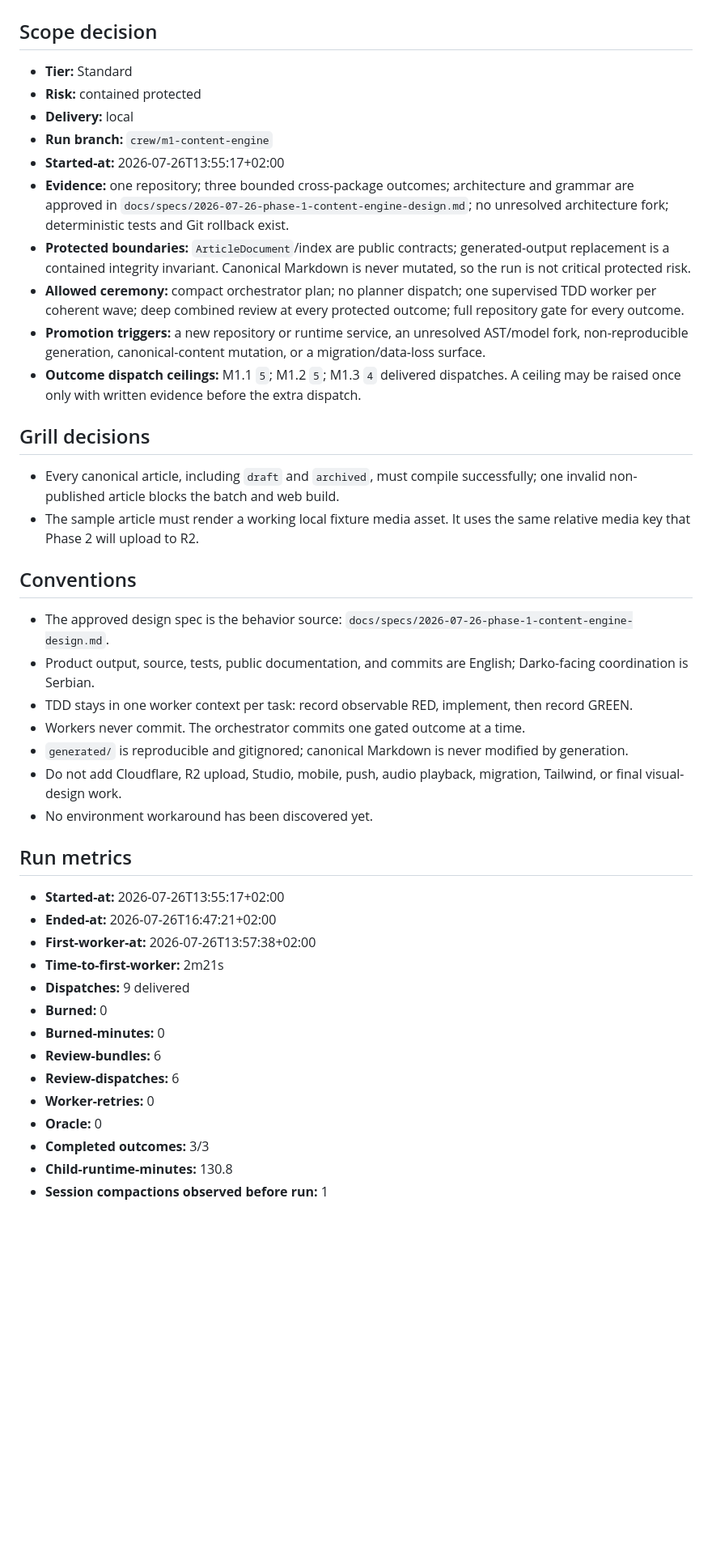
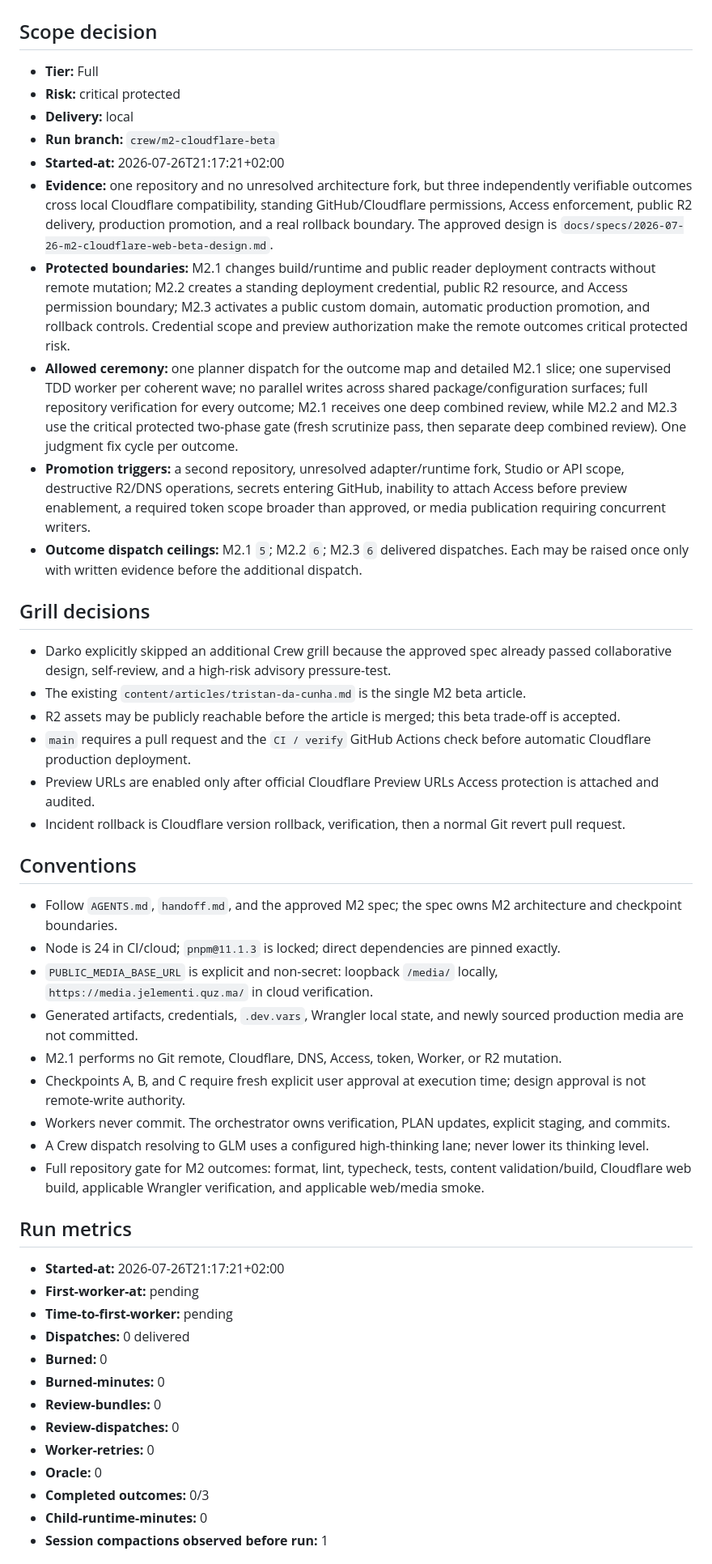
Before and after one commit to DarkoKuzmanovic/jelementi, a Markdown page: PLAN.md, the part around one of its changes. Shown at 81% size. Rendered like a GitHub page; blank space fills up the shorter version.

Commit message:
docs: start M2 Cloudflare beta run

```diff
--- a/PLAN.md
+++ b/PLAN.md
@@ -2,46 +2,51 @@
 
 ## Scope decision
 
-- **Tier:** Standard
-- **Risk:** contained protected
+- **Tier:** Full
+- **Risk:** critical protected
 - **Delivery:** local
-- **Run branch:** `crew/m1-content-engine`
-- **Started-at:** 2026-07-26T13:55:17+02:00
-- **Evidence:** one repository; three bounded cross-package outcomes; architecture and grammar are approved in `docs/specs/2026-07-26-phase-1-content-engine-design.md`; no unresolved architecture fork; deterministic tests and Git rollback exist.
-- **Protected boundaries:** `ArticleDocument`/index are public contracts; generated-output replacement is a contained integrity invariant. Canonical Markdown is never mutated, so the run is not critical protected risk.
-- **Allowed ceremony:** compact orchestrator plan; no planner dispatch; one supervised TDD worker per coherent wave; deep combined review at every protected outcome; full repository gate for every outcome.
-- **Promotion triggers:** a new repository or runtime service, an unresolved AST/model fork, non-reproducible generation, canonical-content mutation, or a migration/data-loss surface.
-- **Outcome dispatch ceilings:** M1.1 `5`; M1.2 `5`; M1.3 `4` delivered dispatches. A ceiling may be raised once only with written evidence before the extra dispatch.
+- **Run branch:** `crew/m2-cloudflare-beta`
+- **Started-at:** 2026-07-26T21:17:21+02:00
+- **Evidence:** one repository and no unresolved architecture fork, but three independently verifiable outcomes cross local Cloudflare compatibility, standing GitHub/Cloudflare permissions, Access enforcement, public R2 delivery, production promotion, and a real rollback boundary. The approved design is `docs/specs/2026-07-26-m2-cloudflare-web-beta-design.md`.
+- **Protected boundaries:** M2.1 changes build/runtime and public reader deployment contracts without remote mutation; M2.2 creates a standing deployment credential, public R2 resource, and Access permission boundary; M2.3 activates a public custom domain, automatic production promotion, and rollback controls. Credential scope and preview authorization make the remote outcomes critical protected risk.
+- **Allowed ceremony:** one planner dispatch for the outcome map and detailed M2.1 slice; one supervised TDD worker per coherent wave; no parallel writes across shared package/configuration surfaces; full repository verification for every outcome; M2.1 receives one deep combined review, while M2.2 and M2.3 use the critical protected two-phase gate (fresh scrutinize pass, then separate deep combined review). One judgment fix cycle per outcome.
+- **Promotion triggers:** a second repository, unresolved adapter/runtime fork, Studio or API scope, destructive R2/DNS operations, secrets entering GitHub, inability to attach Access before preview enablement, a required token scope broader than approved, or media publication requiring concurrent writers.
+- **Outcome dispatch ceilings:** M2.1 `5`; M2.2 `6`; M2.3 `6` delivered dispatches. Each may be raised once only with written evidence before the additional dispatch.
 
 ## Grill decisions
 
-- Every canonical article, including `draft` and `archived`, must compile successfully; one invalid non-published article blocks the batch and web build.
-- The sample article must render a working local fixture media asset. It uses the same relative media key that Phase 2 will upload to R2.
+- Darko explicitly skipped an additional Crew grill because the approved spec already passed collaborative design, self-review, and a high-risk advisory pressure-test.
+- The existing `content/articles/tristan-da-cunha.md` is the single M2 beta article.
+- R2 assets may be publicly reachable before the article is merged; this beta trade-off is accepted.
+- `main` requires a pull request and the `CI / verify` GitHub Actions check before automatic Cloudflare production deployment.
+- Preview URLs are enabled only after official Cloudflare Preview URLs Access protection is attached and audited.
+- Incident rollback is Cloudflare version rollback, verification, then a normal Git revert pull request.
 
 ## Conventions
 
-- The approved design spec is the behavior source: `docs/specs/2026-07-26-phase-1-content-engine-design.md`.
-- Product output, source, tests, public documentation, and commits are English; Darko-facing coordination is Serbian.
-- TDD stays in one worker context per task: record observable RED, implement, then record GREEN.
-- Workers never commit. The orchestrator commits one gated outcome at a time.
-- `generated/` is reproducible and gitignored; canonical Markdown is never modified by generation.
-- Do not add Cloudflare, R2 upload, Studio, mobile, push, audio playback, migration, Tailwind, or final visual-design work.
-- No environment workaround has been discovered yet.
+- Follow `AGENTS.md`, `handoff.md`, and the approved M2 spec; the spec owns M2 architecture and checkpoint boundaries.
+- Node is 24 in CI/cloud; `pnpm@11.1.3` is locked; direct dependencies are pinned exactly.
+- `PUBLIC_MEDIA_BASE_URL` is explicit and non-secret: loopback `/media/` locally, `https://media.jelementi.quz.ma/` in cloud verification.
+- Generated artifacts, credentials, `.dev.vars`, Wrangler local state, and newly sourced production media are not committed.
+- M2.1 performs no Git remote, Cloudflare, DNS, Access, token, Worker, or R2 mutation.
+- Checkpoints A, B, and C require fresh explicit user approval at execution time; design approval is not remote-write authority.
+- Workers never commit. The orchestrator owns verification, PLAN updates, explicit staging, and commits.
+- A Crew dispatch resolving to GLM uses a configured high-thinking lane; never lower its thinking level.
+- Full repository gate for M2 outcomes: format, lint, typecheck, tests, content validation/build, Cloudflare web build, applicable Wrangler verification, and applicable web/media smoke.
 
 ## Run metrics
 
-- **Started-at:** 2026-07-26T13:55:17+02:00
-- **Ended-at:** 2026-07-26T16:47:21+02:00
-- **First-worker-at:** 2026-07-26T13:57:38+02:00
-- **Time-to-first-worker:** 2m21s
-- **Dispatches:** 9 delivered
+- **Started-at:** 2026-07-26T21:17:21+02:00
+- **First-worker-at:** pending
+- **Time-to-first-worker:** pending
+- **Dispatches:** 0 delivered
 - **Burned:** 0
 - **Burned-minutes:** 0
-- **Review-bundles:** 6
-- **Review-dispatches:** 6
+- **Review-bundles:** 0
+- **Review-dispatches:** 0
 - **Worker-retries:** 0
 - **Oracle:** 0
-- **Completed outcomes:** 3/3
-- **Child-runtime-minutes:** 130.8
+- **Completed outcomes:** 0/3
+- **Child-runtime-minutes:** 0
 - **Session compactions observed before run:** 1
 
```
Also changed, not shown: other parts of PLAN.md (+79 -147 lines).
